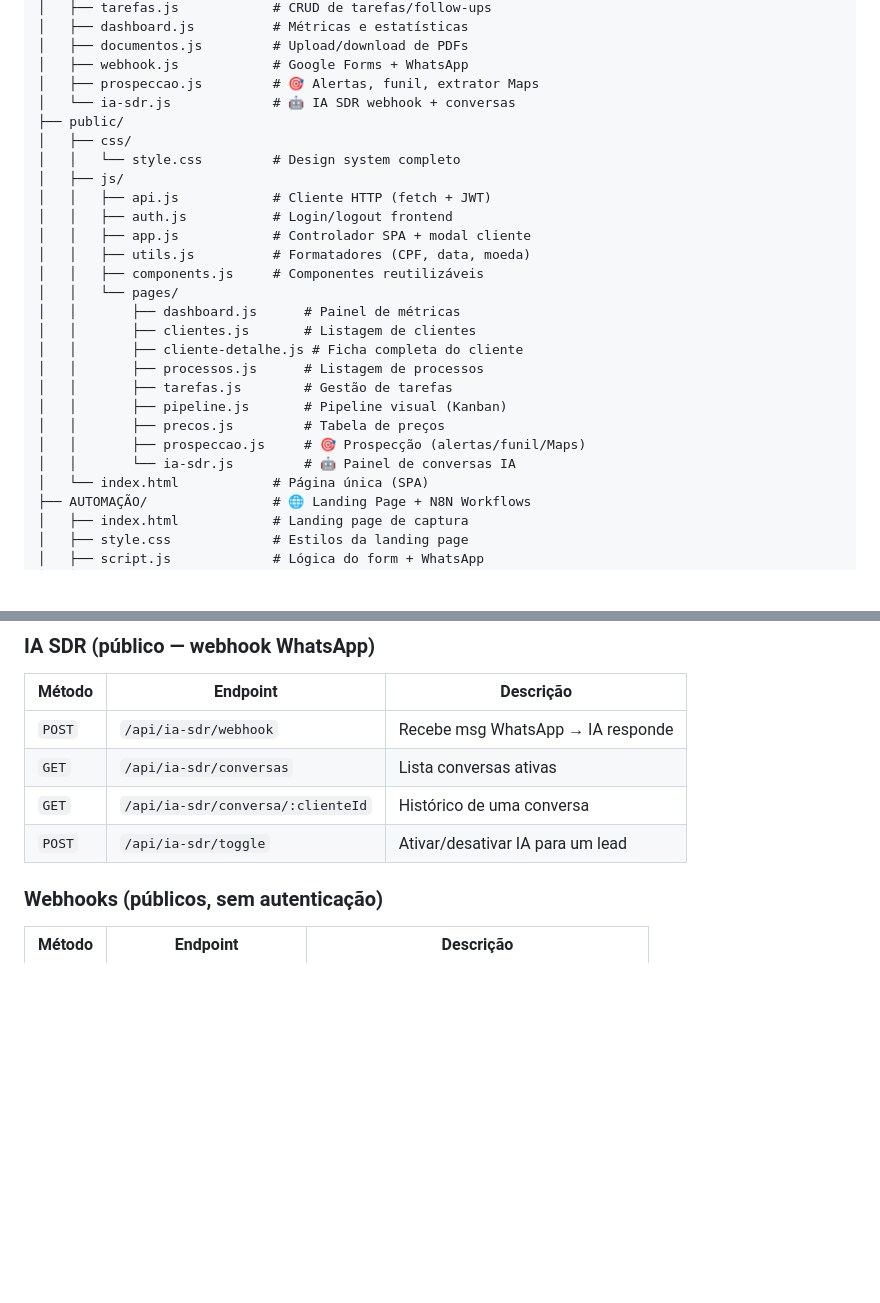
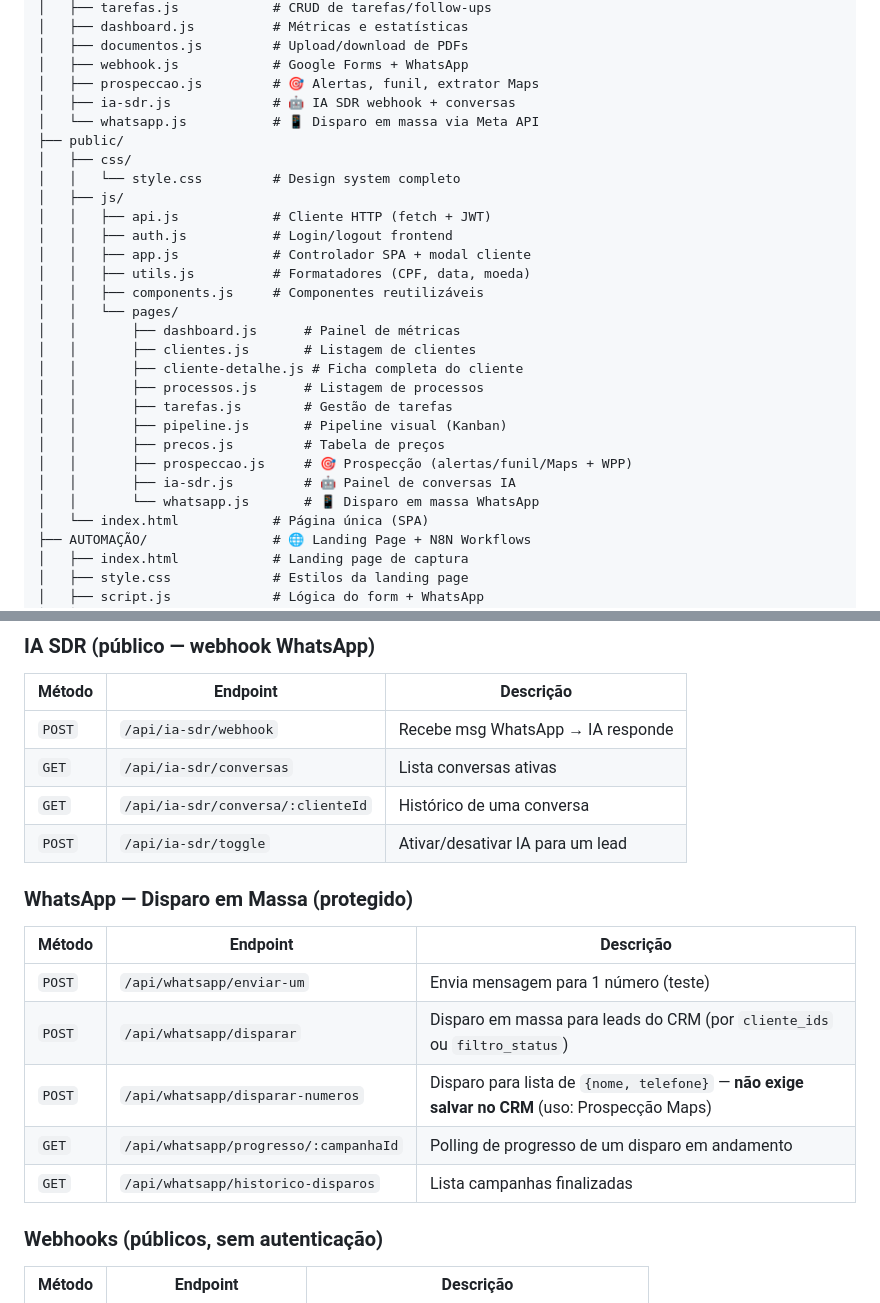
Before and after one commit to alankardecm/limpanome, a Markdown page: README.md, 2 parts joined by grey strips. Drawn GitHub-style; blank space fills up the shorter version.

```diff
--- a/README.md
+++ b/README.md
@@ -142,7 +142,8 @@ limpanome/
 │   ├── documentos.js         # Upload/download de PDFs
 │   ├── webhook.js            # Google Forms + WhatsApp
 │   ├── prospeccao.js         # 🎯 Alertas, funil, extrator Maps
-│   └── ia-sdr.js             # 🤖 IA SDR webhook + conversas
+│   ├── ia-sdr.js             # 🤖 IA SDR webhook + conversas
+│   └── whatsapp.js           # 📱 Disparo em massa via Meta API
 ├── public/
 │   ├── css/
 │   │   └── style.css         # Design system completo
@@ -160,8 +161,9 @@ limpanome/
 │   │       ├── tarefas.js        # Gestão de tarefas
 │   │       ├── pipeline.js       # Pipeline visual (Kanban)
 │   │       ├── precos.js         # Tabela de preços
-│   │       ├── prospeccao.js     # 🎯 Prospecção (alertas/funil/Maps)
-│   │       └── ia-sdr.js         # 🤖 Painel de conversas IA
+│   │       ├── prospeccao.js     # 🎯 Prospecção (alertas/funil/Maps + WPP)
+│   │       ├── ia-sdr.js         # 🤖 Painel de conversas IA
+│   │       └── whatsapp.js       # 📱 Disparo em massa WhatsApp
 │   └── index.html            # Página única (SPA)
 ├── AUTOMAÇÃO/                # 🌐 Landing Page + N8N Workflows
 │   ├── index.html            # Landing page de captura
@@ -514,6 +516,16 @@ Authorization: Bearer <token_jwt>
 | `GET` | `/api/ia-sdr/conversas` | Lista conversas ativas |
 | `GET` | `/api/ia-sdr/conversa/:clienteId` | Histórico de uma conversa |
 | `POST` | `/api/ia-sdr/toggle` | Ativar/desativar IA para um lead |
+
+### WhatsApp — Disparo em Massa (protegido)
+
+| Método | Endpoint | Descrição |
+|--------|----------|-----------|
+| `POST` | `/api/whatsapp/enviar-um` | Envia mensagem para 1 número (teste) |
+| `POST` | `/api/whatsapp/disparar` | Disparo em massa para leads do CRM (por `cliente_ids` ou `filtro_status`) |
+| `POST` | `/api/whatsapp/disparar-numeros` | Disparo para lista de `{nome, telefone}` — **não exige salvar no CRM** (uso: Prospecção Maps) |
+| `GET` | `/api/whatsapp/progresso/:campanhaId` | Polling de progresso de um disparo em andamento |
+| `GET` | `/api/whatsapp/historico-disparos` | Lista campanhas finalizadas |
 
 ### Webhooks (públicos, sem autenticação)
 
```
Also changed, not shown: other parts of README.md (+82 -5 lines).
